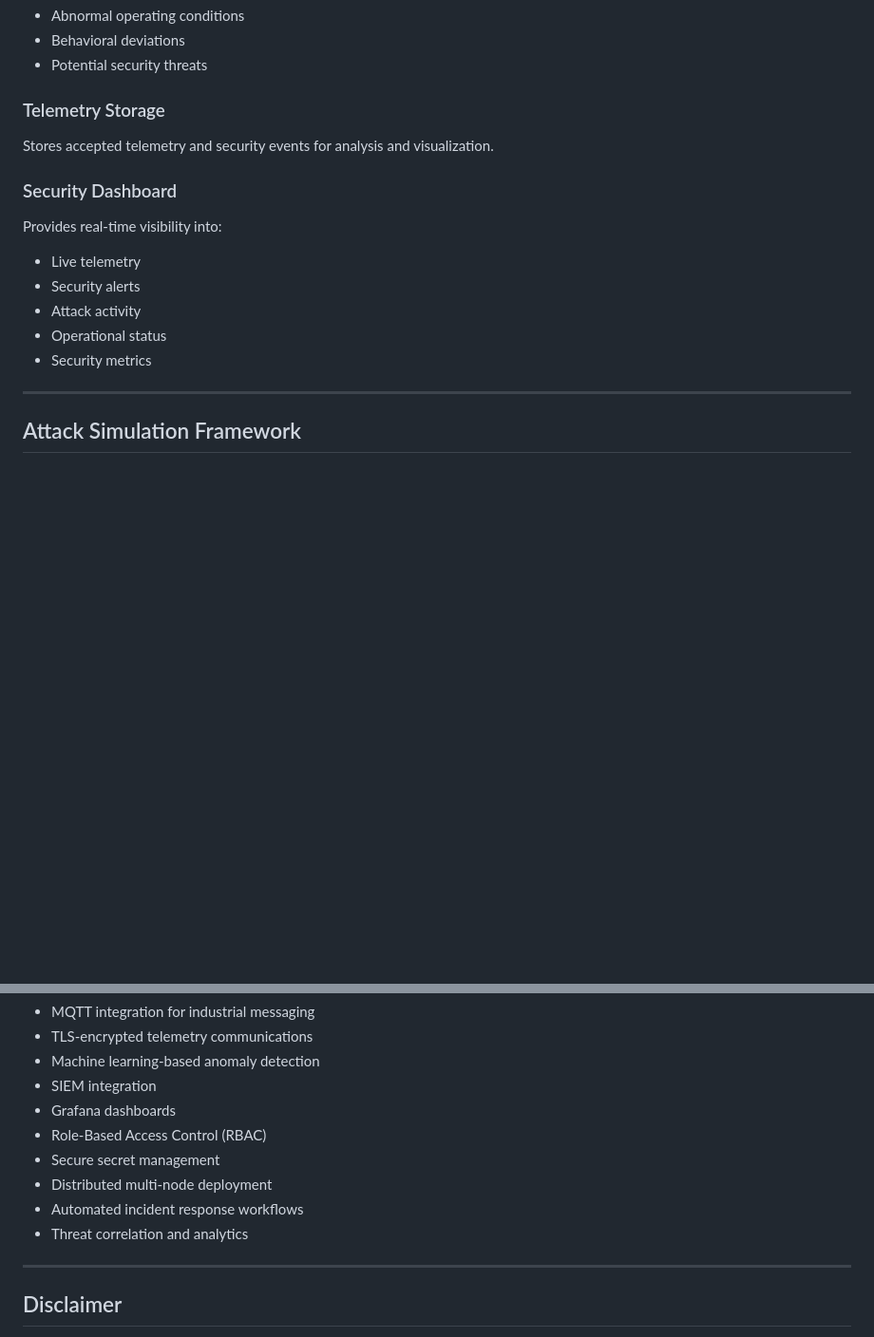
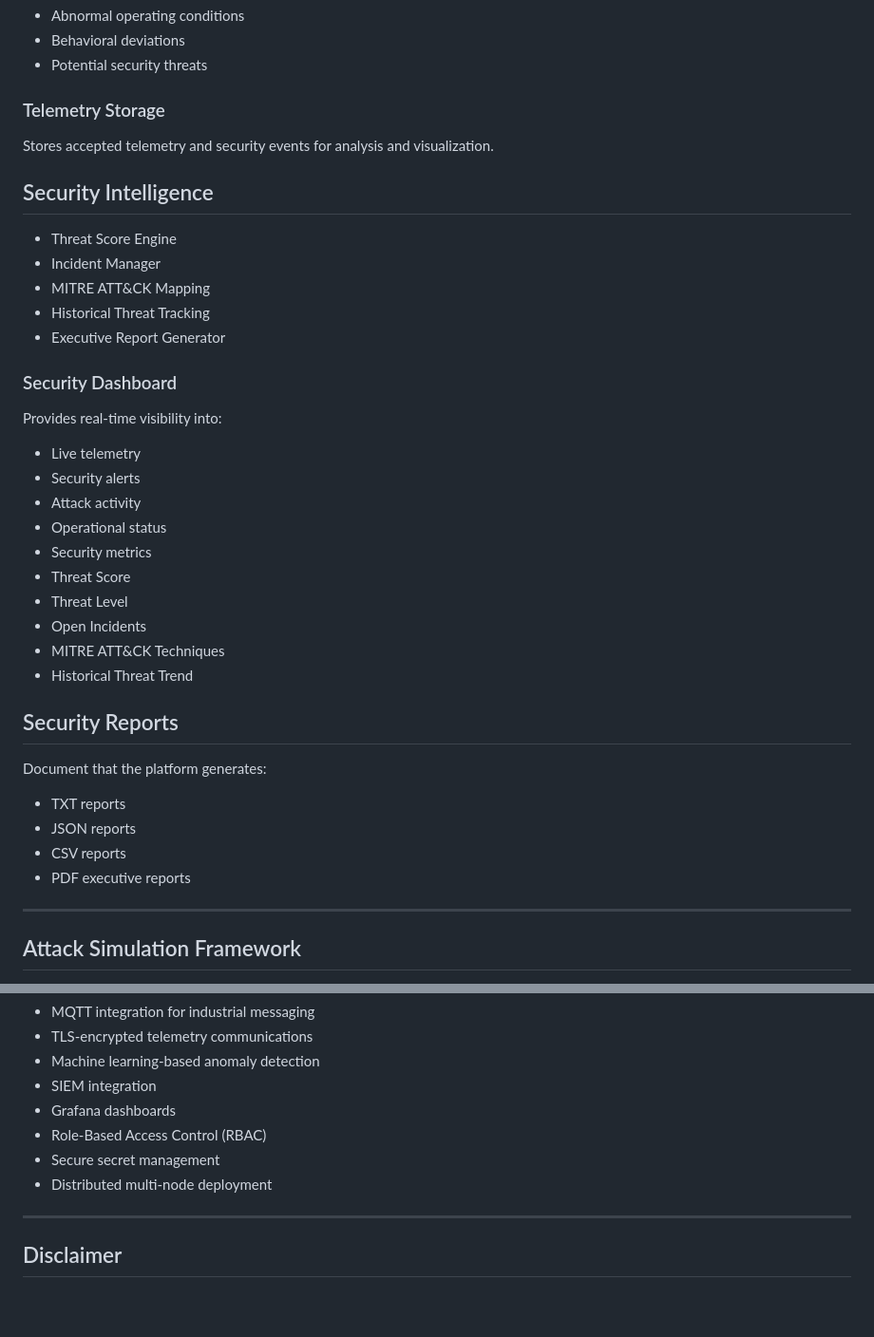
Before and after one commit to Anjaliiipatel/secure-ics-system, a Markdown page: README.md, 2 parts joined by grey strips. Shown at 95% size. GitHub-like rendering; blank space fills up the shorter version.

Commit message:
Enhance README with security features and reports
Added sections for Security Intelligence, Security Reports, and updated Security Dashboard details.

```diff
--- a/README.md
+++ b/README.md
@@ -134,6 +134,13 @@ Monitors telemetry behavior for:
 
 Stores accepted telemetry and security events for analysis and visualization.
 
+## Security Intelligence
+* Threat Score Engine
+* Incident Manager
+* MITRE ATT&CK Mapping
+* Historical Threat Tracking
+* Executive Report Generator
+
 ### Security Dashboard
 
 Provides real-time visibility into:
@@ -143,7 +150,20 @@ Provides real-time visibility into:
 * Attack activity
 * Operational status
 * Security metrics
+* Threat Score
+* Threat Level
+* Open Incidents
+* MITRE ATT&CK Techniques
+* Historical Threat Trend
 
+## Security Reports
+
+Document that the platform generates:
+
+* TXT reports
+* JSON reports
+* CSV reports
+* PDF executive reports
 ---
 
 ## Attack Simulation Framework
@@ -428,8 +448,6 @@ logs/
 * Role-Based Access Control (RBAC)
 * Secure secret management
 * Distributed multi-node deployment
-* Automated incident response workflows
-* Threat correlation and analytics
 
 ---
 
```
